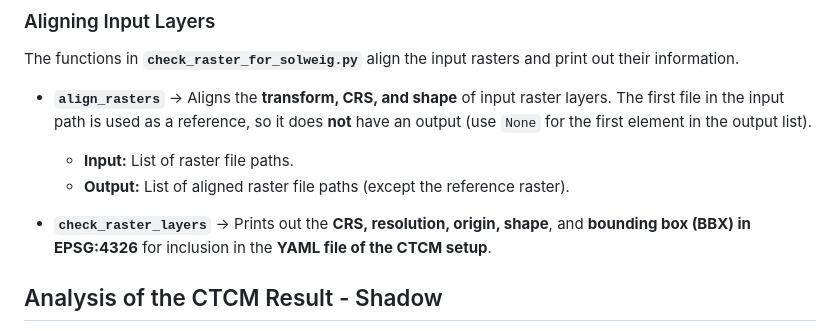
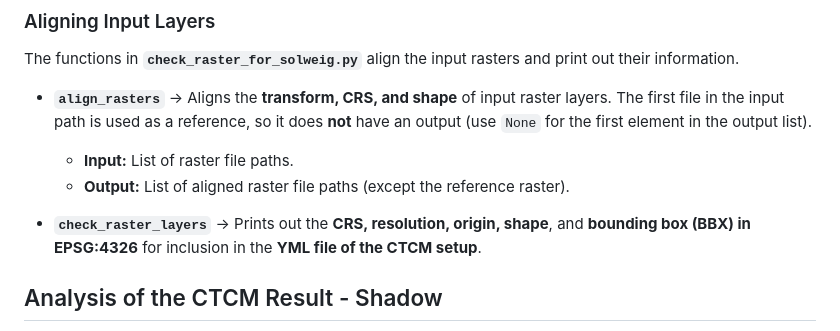
Before and after one commit to wri/cities-heat-workspace, a Markdown page: README.md, the part around the change. GitHub-like rendering.

```diff
--- a/README.md
+++ b/README.md
@@ -43,7 +43,7 @@ The functions in **`check_raster_for_solweig.py`** align the input rasters and p
   - **Input:** List of raster file paths.
   - **Output:** List of aligned raster file paths (except the reference raster).
 
-- **`check_raster_layers`** → Prints out the **CRS, resolution, origin, shape**, and **bounding box (BBX) in EPSG:4326** for inclusion in the **YAML file of the CTCM setup**.
+- **`check_raster_layers`** → Prints out the **CRS, resolution, origin, shape**, and **bounding box (BBX) in EPSG:4326** for inclusion in the **YML file of the CTCM setup**.
 
 ## Analysis of the CTCM Result - Shadow
 This part of the analysis **generates statistics and difference maps** of the CTCM results. It does **not** include running the model.
```
